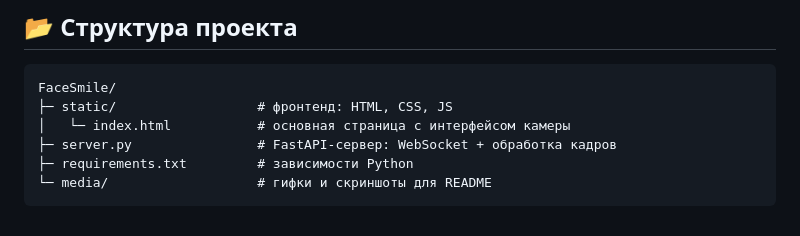
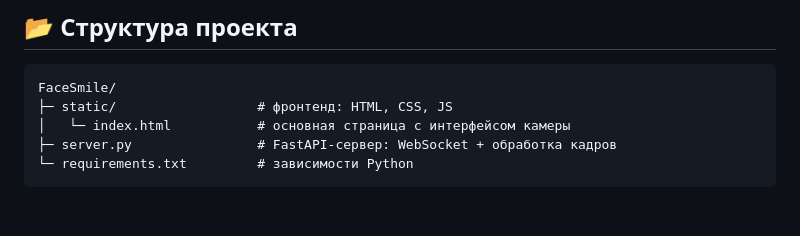
Before and after one commit to konstantinkozhin/FaceSmile, a Markdown page: README.md, the part around the change. Drawn GitHub-style.

````diff
--- a/README.md
+++ b/README.md
@@ -75,6 +75,5 @@ FaceSmile/
 ├─ static/                  # фронтенд: HTML, CSS, JS
 │   └─ index.html           # основная страница с интерфейсом камеры
 ├─ server.py                # FastAPI-сервер: WebSocket + обработка кадров
-├─ requirements.txt         # зависимости Python
-└─ media/                   # гифки и скриншоты для README
+└─ requirements.txt         # зависимости Python
 ```
````
